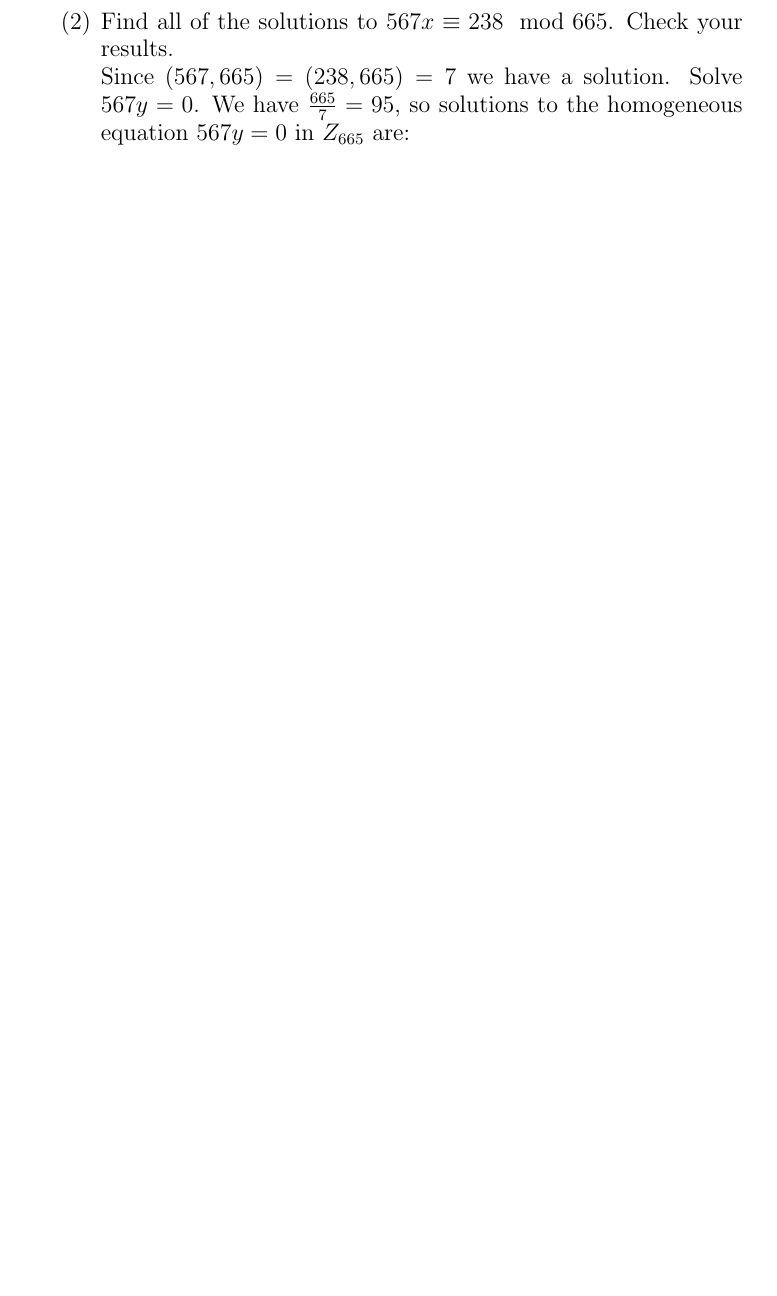
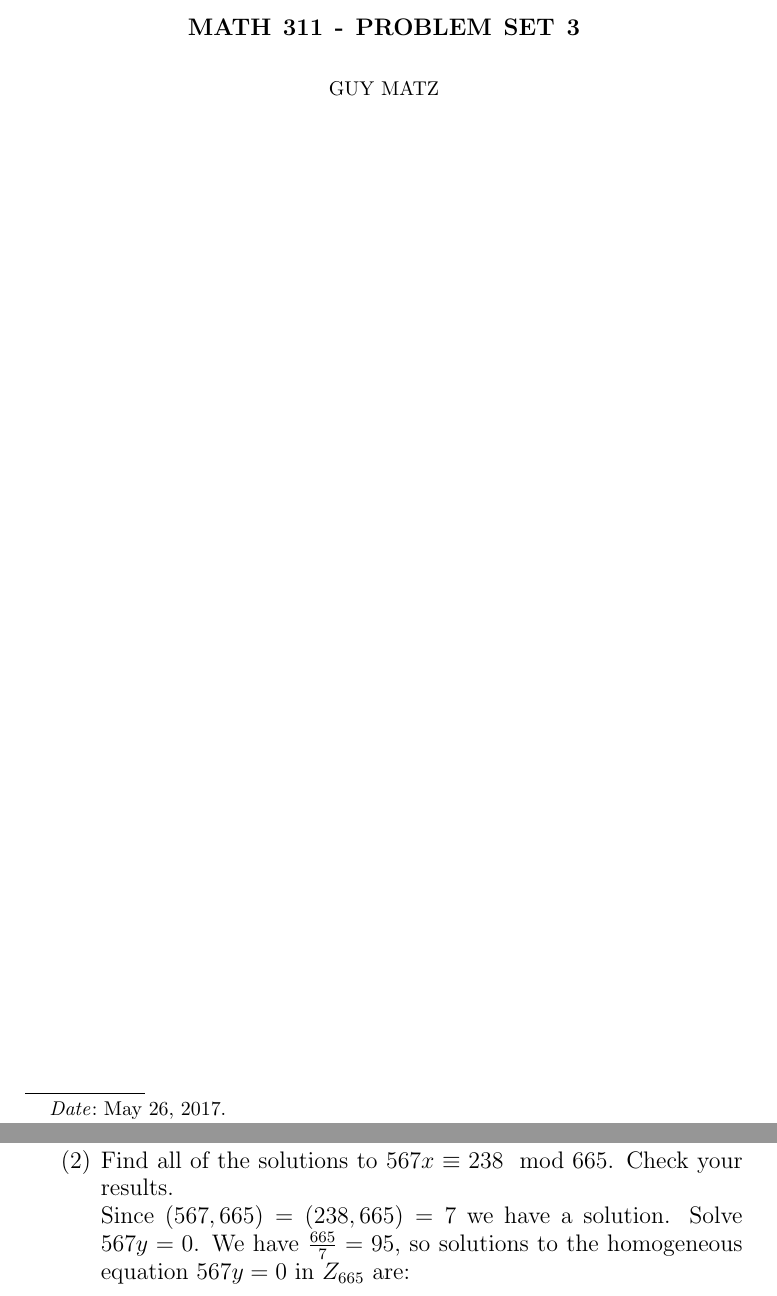
Before and after one commit to guymatz/math-311, a LaTeX paper (ps3.tex): part of page 2 of 9 before the commit and two parts of pages 1 and 3 of 10 after it, the two joined at a grey line, cut at the place of the change, the shorter picture padded with empty space. Compiled offline with pdfLaTeX.

Commit message:
added title

```diff
--- a/ps3.tex
+++ b/ps3.tex
@@ -135,8 +135,14 @@
 
 %To turn the answer into problem sets use replace to replace \begin{comment} with \begin{comment} and \\end{comment}  by \end{comment}.
 \newcommand{\lieb}[3][{{}}]{\frac{d^#1 #2}{d\,#3^#1}}
+
+\title{\textbf{Math 311 - Problem Set 3}}
+\author{Guy Matz}
+\date{\today}
+
 \begin{document}
-
+\maketitle
+\newpage
 \begin{enumerate}
 
 
```
